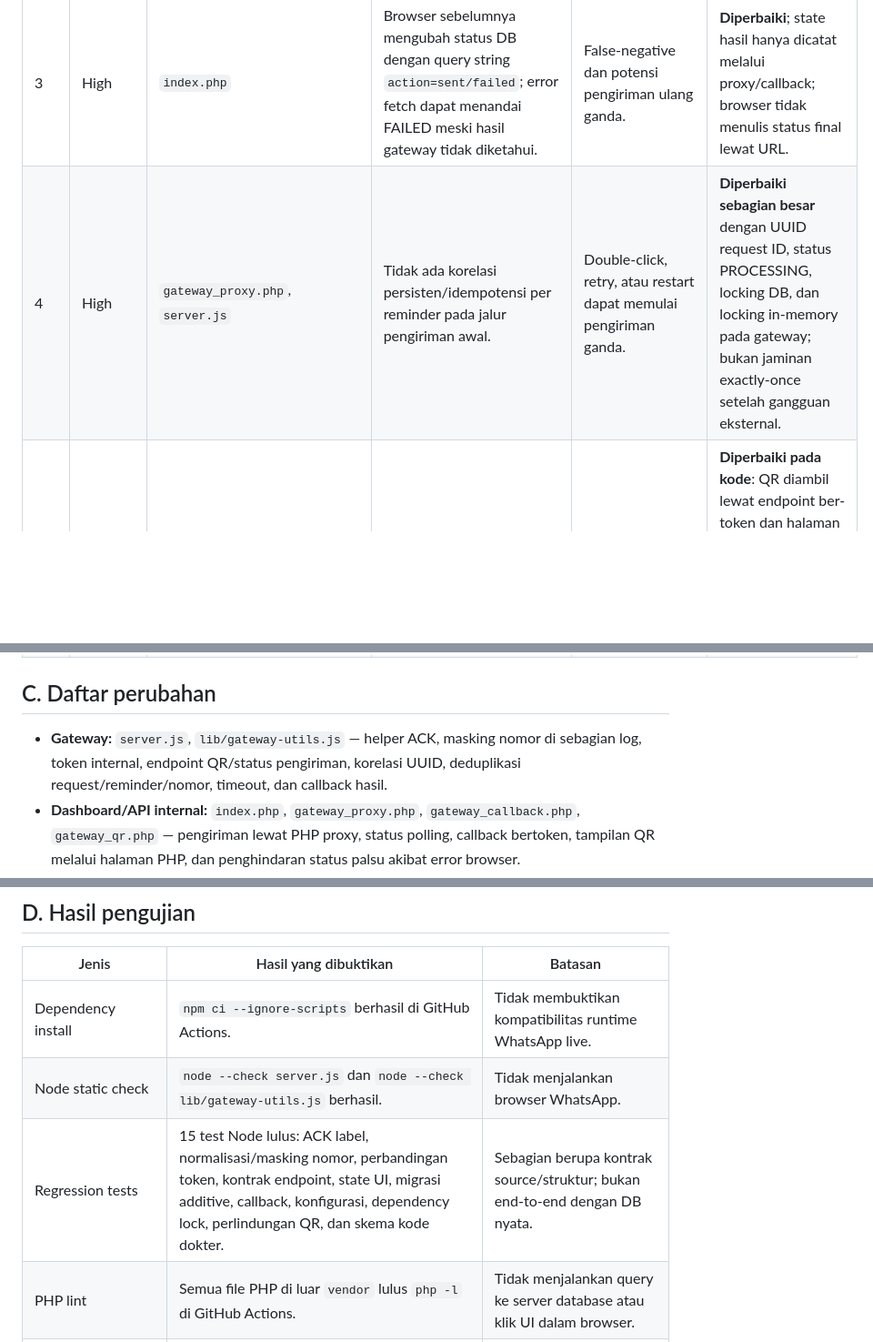
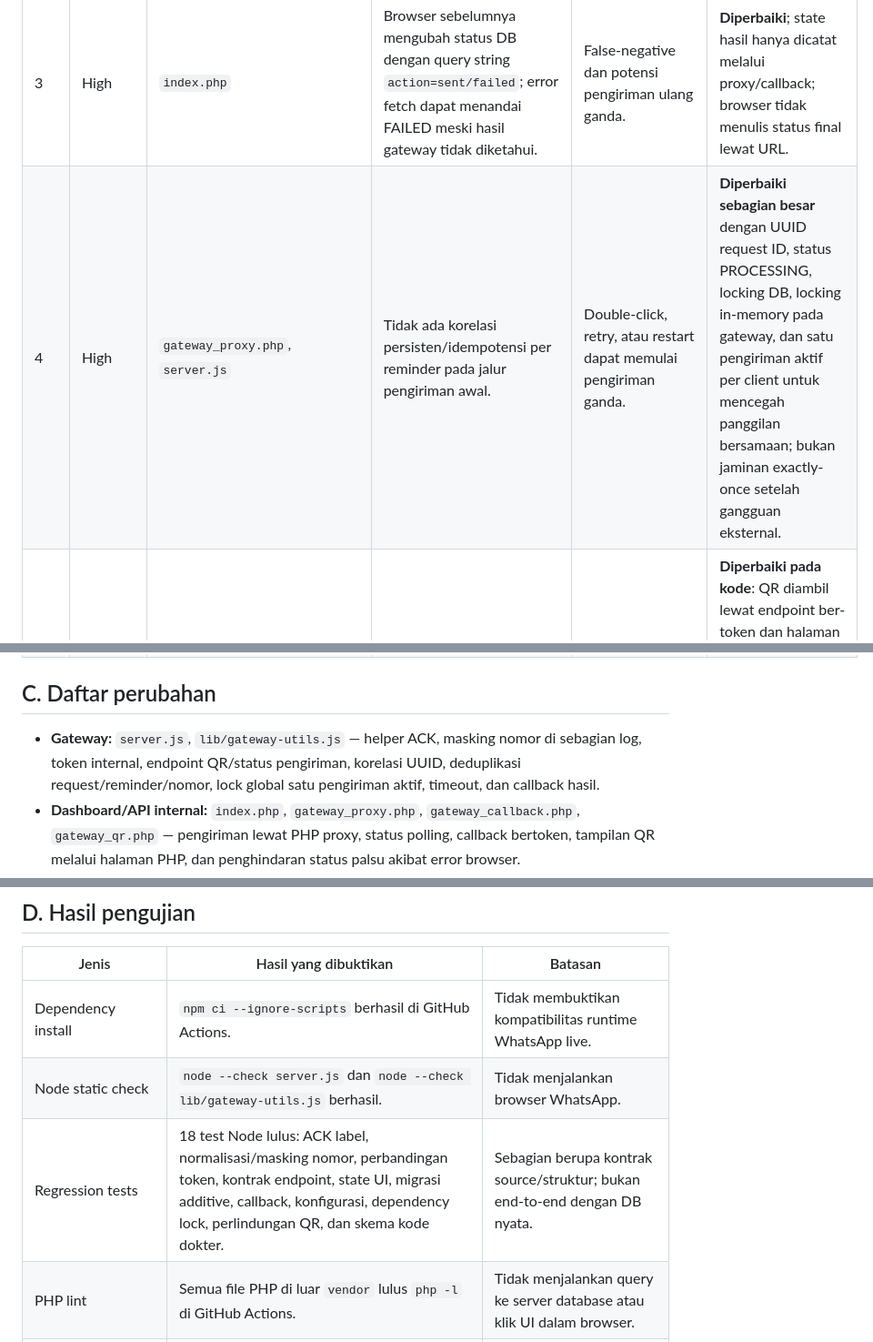
Before and after one commit to muhharis99/REMINDER_DOKTER_RSUIK_25092026_FIKS, a Markdown page: AUDIT_REPORT_20261010.md, 3 parts joined by grey strips. Shown at 91% size. Drawn GitHub-style; blank space fills up the shorter version.

Commit message:
docs: record 18 tests and serialized gateway send handling

```diff
--- a/AUDIT_REPORT_20261010.md
+++ b/AUDIT_REPORT_20261010.md
@@ -20,7 +20,7 @@ Audit dilakukan pada source repository PHP native + MariaDB/MySQL/PDO + Node.js
 | 1 | High | `server.js` | Handler `message_ack` memanggil `ackLabel(ack)`, tetapi helper tidak didefinisikan pada kode awal. | Pemrosesan ACK dapat gagal dengan `ReferenceError`. | **Diperbaiki**; helper dipisahkan ke `lib/gateway-utils.js` dan dicakup test. |
 | 2 | High | `server.js`, `gateway_callback.php`, `gateway_proxy.php`, `index.php` | Endpoint kirim mengembalikan HTTP 202 sebelum hasil background diketahui, dan hasil ACK awal tidak disinkronkan ke DB. | Status dashboard bisa menyimpang dari hasil gateway. | **Alur callback + polling ditambahkan**; perlu tes integrasi pada server target. |
 | 3 | High | `index.php` | Browser sebelumnya mengubah status DB dengan query string `action=sent/failed`; error fetch dapat menandai FAILED meski hasil gateway tidak diketahui. | False-negative dan potensi pengiriman ulang ganda. | **Diperbaiki**; state hasil hanya dicatat melalui proxy/callback; browser tidak menulis status final lewat URL. |
-| 4 | High | `gateway_proxy.php`, `server.js` | Tidak ada korelasi persisten/idempotensi per reminder pada jalur pengiriman awal. | Double-click, retry, atau restart dapat memulai pengiriman ganda. | **Diperbaiki sebagian besar** dengan UUID request ID, status PROCESSING, locking DB, dan locking in-memory pada gateway; bukan jaminan exactly-once setelah gangguan eksternal. |
+| 4 | High | `gateway_proxy.php`, `server.js` | Tidak ada korelasi persisten/idempotensi per reminder pada jalur pengiriman awal. | Double-click, retry, atau restart dapat memulai pengiriman ganda. | **Diperbaiki sebagian besar** dengan UUID request ID, status PROCESSING, locking DB, locking in-memory pada gateway, dan satu pengiriman aktif per client untuk mencegah panggilan bersamaan; bukan jaminan exactly-once setelah gangguan eksternal. |
 | 5 | High | `server.js`, `gateway_qr.php`, `gateway_proxy.php` | QR gateway awal bisa dilihat melalui halaman Node langsung tanpa autentikasi. | QR berpotensi terpapar ke siapa pun yang dapat mengakses port. | **Diperbaiki pada kode**: QR diambil lewat endpoint ber-token dan halaman PHP; root Node tidak lagi menampilkan QR; bind default diubah ke loopback. Perlu verifikasi konfigurasi jaringan deployment. |
 | 6 | High | `server.js`, `gateway_proxy.php`, `config.php` | Gateway awal tidak mempunyai token autentikasi pada endpoint operasi dan memakai CORS terbuka. | Endpoint pengiriman rentan dipanggil langsung dari jaringan. | **Diperbaiki untuk akses Node-to-Node** dengan Bearer token, CORS browser dihilangkan, dan gateway default hanya loopback. **Login/otorisasi pengguna aplikasi PHP belum ditemukan di repository**; jangan mengekspos aplikasi PHP ke publik tanpa kontrol akses jaringan/aplikasi. |
 | 7 | High | `config.php`, `config.local.example.php`, `.gitignore` | Kredensial DB ditulis di file yang dilacak Git. | Kredensial berpotensi terekspos. | **Nilai rahasia dihapus dari versi kerja saat ini** dan dialihkan ke environment/config lokal yang diabaikan Git. Riwayat Git lama tetap dapat memuat rahasia: rotasi kredensial wajib dan tidak digantikan oleh penghapusan pada commit baru. |
@@ -34,7 +34,7 @@ Audit dilakukan pada source repository PHP native + MariaDB/MySQL/PDO + Node.js
 
 ## C. Daftar perubahan
 
-- **Gateway:** `server.js`, `lib/gateway-utils.js` — helper ACK, masking nomor di sebagian log, token internal, endpoint QR/status pengiriman, korelasi UUID, deduplikasi request/reminder/nomor, timeout, dan callback hasil.
+- **Gateway:** `server.js`, `lib/gateway-utils.js` — helper ACK, masking nomor di sebagian log, token internal, endpoint QR/status pengiriman, korelasi UUID, deduplikasi request/reminder/nomor, lock global satu pengiriman aktif, timeout, dan callback hasil.
 - **Dashboard/API internal:** `index.php`, `gateway_proxy.php`, `gateway_callback.php`, `gateway_qr.php` — pengiriman lewat PHP proxy, status polling, callback bertoken, tampilan QR melalui halaman PHP, dan penghindaran status palsu akibat error browser.
 - **Database:** `database/schema.sql`, `database/migrations/20261010_add_reminder_delivery_tracking.sql`, `database/migrations/20261010_align_reminder_doctor_key.sql`, `cron/reconcile_delivery.php`, `db.php` — tracking status, kunci permintaan, validasi konfigurasi, dan penanganan status kedaluwarsa.
 - **Keamanan/konfigurasi:** `config.php`, `config.local.example.php`, `.gitignore` — nilai runtime dipindahkan dari file terlacak; konfigurasi lokal contoh ditambah.
@@ -49,7 +49,7 @@ Perubahan dilakukan di branch `audit/fix-send-status-20261010`. Tidak ada merge
 |---|---|---|
 | Dependency install | `npm ci --ignore-scripts` berhasil di GitHub Actions. | Tidak membuktikan kompatibilitas runtime WhatsApp live. |
 | Node static check | `node --check server.js` dan `node --check lib/gateway-utils.js` berhasil. | Tidak menjalankan browser WhatsApp. |
-| Regression tests | 15 test Node lulus: ACK label, normalisasi/masking nomor, perbandingan token, kontrak endpoint, state UI, migrasi additive, callback, konfigurasi, dependency lock, perlindungan QR, dan skema kode dokter. | Sebagian berupa kontrak source/struktur; bukan end-to-end dengan DB nyata. |
+| Regression tests | 18 test Node lulus: ACK label, normalisasi/masking nomor, perbandingan token, kontrak endpoint, state UI, migrasi additive, callback, konfigurasi, dependency lock, perlindungan QR, dan skema kode dokter. | Sebagian berupa kontrak source/struktur; bukan end-to-end dengan DB nyata. |
 | PHP lint | Semua file PHP di luar `vendor` lulus `php -l` di GitHub Actions. | Tidak menjalankan query ke server database atau klik UI dalam browser. |
 | QR/Auth WhatsApp | **Belum diuji langsung.** | Membutuhkan browser, sesi WhatsApp, dan perangkat tertaut target. |
 | Pesan ke nomor uji | **Belum diuji langsung.** | Harus memakai nomor uji yang secara eksplisit diizinkan. |
```
Also changed, not shown: other parts of AUDIT_REPORT_20261010.md (+1 -1 lines).
